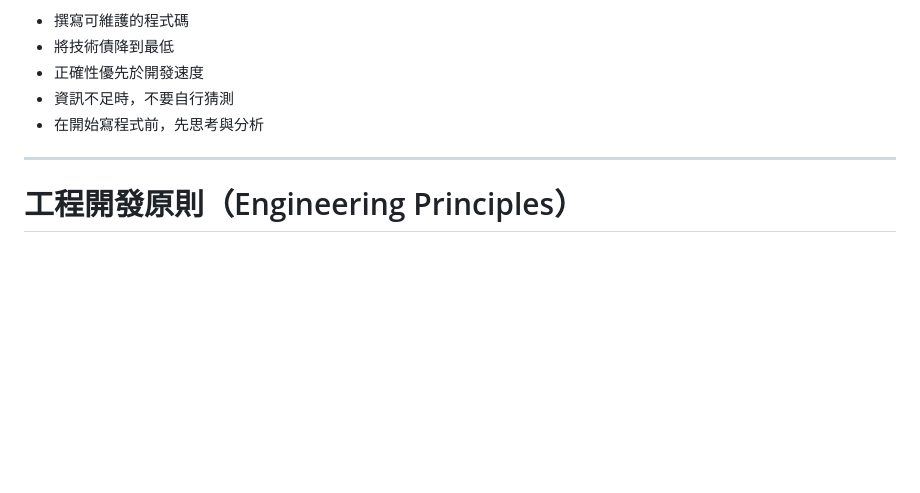
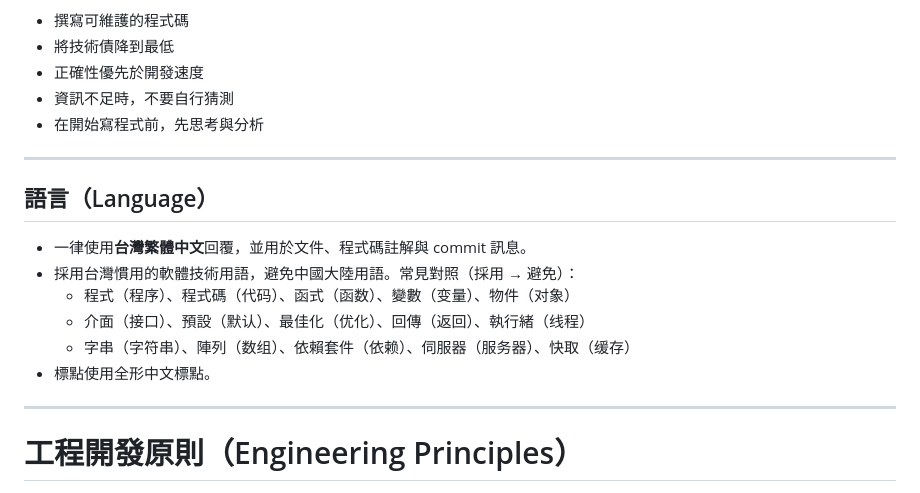
Before and after one commit to leo53021313/kinsun, a Markdown page: AGENTS.md, the part around the change. Rendered like a GitHub page; blank space fills up the shorter version.

Commit message:
docs: AGENTS.md 新增「語言」區塊，統一使用台灣繁體中文
團隊成員皆使用台灣繁體中文。明確要求 AI 代理一律以台灣繁中
回覆與撰寫文件、註解、commit，並採台灣慣用技術用語、避免大陸用語。

Co-Authored-By: Claude Opus 4.8 <noreply@anthropic.com>

```diff
--- a/AGENTS.md
+++ b/AGENTS.md
@@ -13,6 +13,17 @@
 * 正確性優先於開發速度
 * 資訊不足時，不要自行猜測
 * 在開始寫程式前，先思考與分析
+
+---
+
+## 語言（Language）
+
+* 一律使用**台灣繁體中文**回覆，並用於文件、程式碼註解與 commit 訊息。
+* 採用台灣慣用的軟體技術用語，避免中國大陸用語。常見對照（採用 → 避免）：
+  * 程式（程序）、程式碼（代码）、函式（函数）、變數（变量）、物件（对象）
+  * 介面（接口）、預設（默认）、最佳化（优化）、回傳（返回）、執行緒（线程）
+  * 字串（字符串）、陣列（数组）、依賴套件（依赖）、伺服器（服务器）、快取（缓存）
+* 標點使用全形中文標點。
 
 ---
 
```
